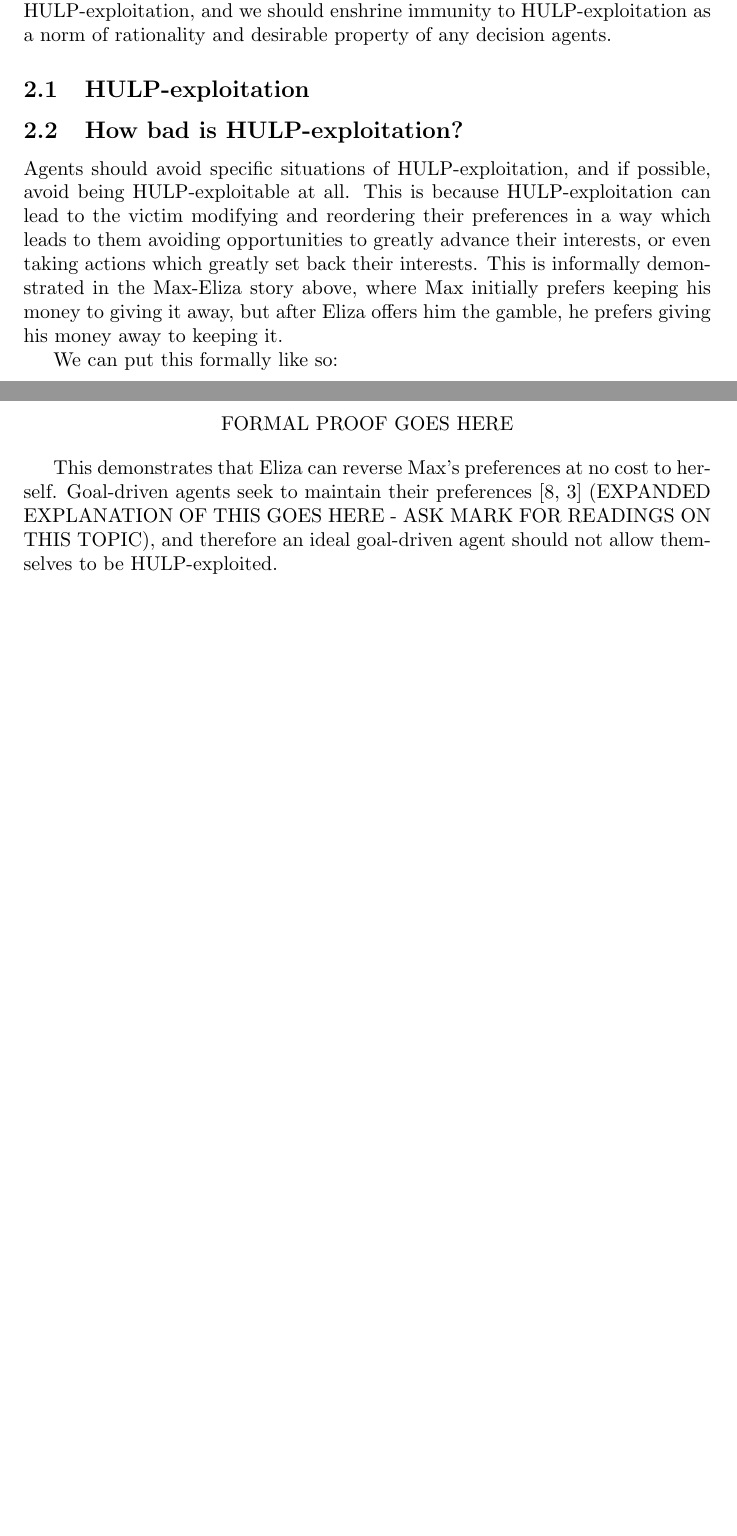
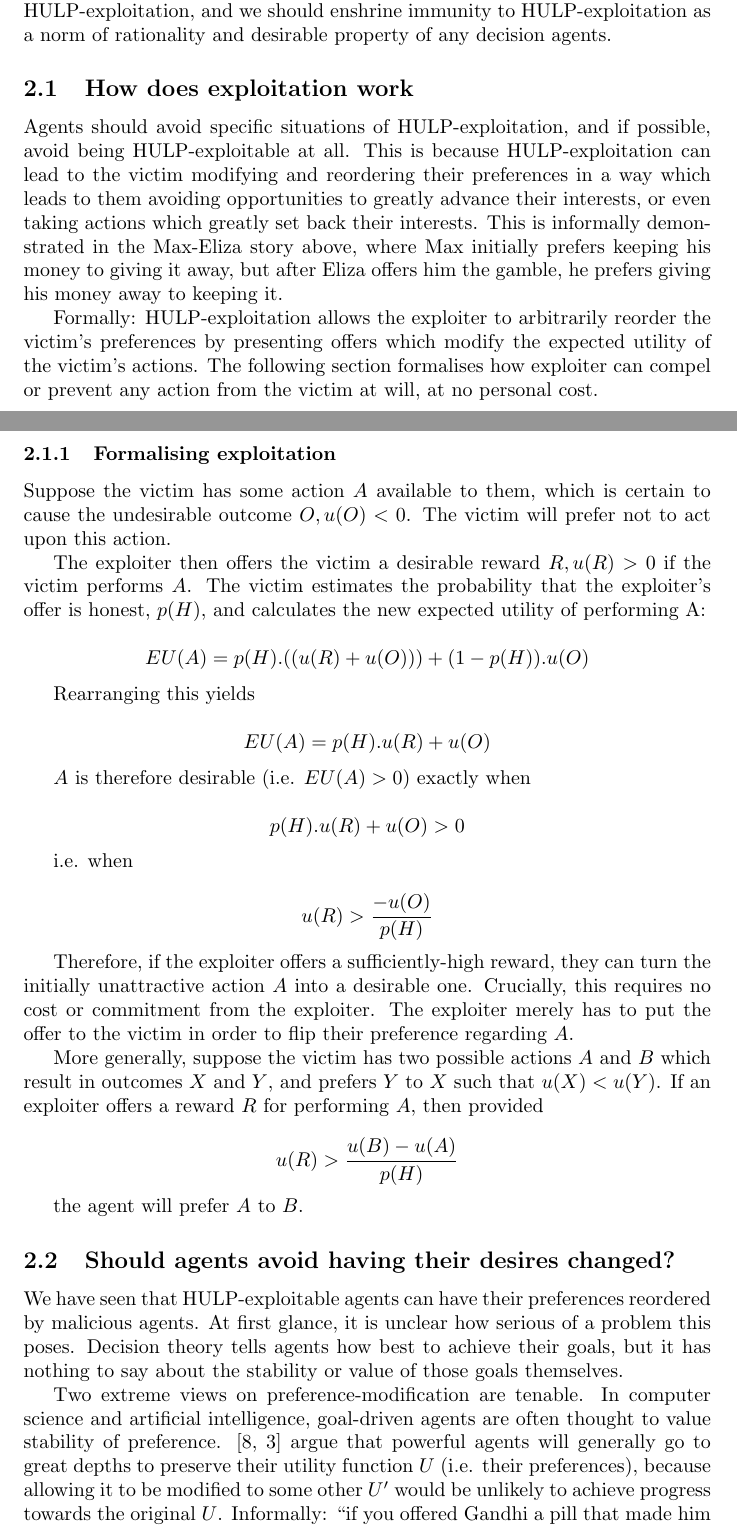
Before and after one commit to adamchalmers/philhons, a LaTeX thesis (thesis.tex): two parts of pages 7 and 8 of 8 before the commit and two parts of pages 7 and 8 of 10 after it, joined at a grey line, cut so that both start at the same text, the shorter picture padded with empty space. Compiled offline with pdfLaTeX.

Commit message:
did more work on ch2.

```diff
--- a/thesis.tex
+++ b/thesis.tex
@@ -132,17 +132,42 @@ In the previous section, I provided an intuitive explanation of HULP exploitatio
 
 This section formalises the notion of HULP exploitation and explains why immunity to such exploitation is a desirable norm of rationality. I will begin by outlining the generic form of HULP exploitation, and showing how the Max-Eliza exploitation in the previous section is a specific instance of this general exploitation method. I will then show that HULP-exploitable agents can have their agency hijacked and their preferences reordered at no cost to the exploiter. Agents who wish to preserve their utility function should thus be careful to avoid HULP-exploitation, and we should enshrine immunity to HULP-exploitation as a norm of rationality and desirable property of any decision agents.
 
-\subsection{HULP-exploitation}
-
-\subsection{How bad is HULP-exploitation?}
+\subsection{How does exploitation work}
 
 Agents should avoid specific situations of HULP-exploitation, and if possible, avoid being HULP-exploitable at all. This is because HULP-exploitation can lead to the victim modifying and reordering their preferences in a way which leads to them avoiding opportunities to greatly advance their interests, or even taking actions which greatly set back their interests. This is informally demonstrated in the Max-Eliza story above, where Max initially prefers keeping his money to giving it away, but after Eliza offers him the gamble, he prefers giving his money away to keeping it.
 
-We can put this formally like so:
+Formally: HULP-exploitation allows the exploiter to arbitrarily reorder the victim's preferences by presenting offers which modify the expected utility of the victim's actions. The following section formalises how exploiter can compel or prevent any action from the victim at will, at no personal cost.
 
-\begin{center}
-FORMAL PROOF GOES HERE
-\end{center}
+\subsubsection{Formalising exploitation}
 
-This demonstrates that Eliza can reverse Max's preferences at no cost to herself. Goal-driven agents seek to maintain their preferences \citep{omohundro2008basic,bostrom2012will} (EXPANDED EXPLANATION OF THIS GOES HERE - ASK MARK FOR READINGS ON THIS TOPIC), and therefore an ideal goal-driven agent should not allow themselves to be HULP-exploited.
+Suppose the victim has some action \(A\) available to them, which is certain to cause the undesirable outcome \(O, u(O) < 0\). The victim will prefer not to act upon this action.
 
+The exploiter then offers the victim a desirable reward \(R, u(R) > 0\) if the victim performs \(A\). The victim estimates the probability that the exploiter's offer is honest, \(p(H)\), and calculates the new expected utility of performing A:
+
+\[EU(A) = p(H).((u(R)+u(O))) + (1-p(H)).u(O)\]
+
+Rearranging this yields
+
+\[EU(A) = p(H).u(R) + u(O)\]
+
+\(A\) is therefore desirable (i.e. \(EU(A)>0\)) exactly when
+
+\[p(H).u(R) + u(O) > 0\]
+
+i.e. when
+
+\[u(R) > \frac{-u(O)}{p(H)}\]
+
+Therefore, if the exploiter offers a sufficiently-high reward, they can turn the initially unattractive action \(A\) into a desirable one. Crucially, this requires no cost or commitment from the exploiter. The exploiter merely has to put the offer to the victim in order to flip their preference regarding \(A\).
+
+More generally, suppose the victim has two possible actions \(A\) and \(B\) which result in outcomes \(X\) and \(Y\), and prefers \(Y\) to \(X\) such that \(u(X)<u(Y)\). If an exploiter offers a reward \(R\) for performing \(A\), then provided
+
+\[u(R) > \frac{u(B)-u(A)}{p(H)}\]
+
+the agent will prefer \(A\) to \(B\).
+
+\subsection{Should agents avoid having their desires changed?}
+
+We have seen that HULP-exploitable agents can have their preferences reordered by malicious agents. At first glance, it is unclear how serious of a problem this poses. Decision theory tells agents how best to achieve their goals, but it has nothing to say about the stability or value of those goals themselves.
+
+Two extreme views on preference-modification are tenable. In computer science and artificial intelligence, goal-driven agents are often thought to value stability of preference. \citep{omohundro2008basic,bostrom2012will} argue that powerful agents will generally go to great depths to preserve their utility function \(U\) (i.e. their preferences), because allowing it to be modified to some other \(U'\) would be unlikely to achieve progress towards the original \(U\). Informally: ``if you offered Gandhi a pill that made him want to kill people, he would refuse to take it, because he knows that then he would kill people, and the current Gandhi doesn’t want to kill people'' \citep{1_yudkowsky_2012}.
```
Also changed, not shown: thesis.bib (+8 -0 lines), thesis.pdf, thesis.tex (10 more changed lines).
